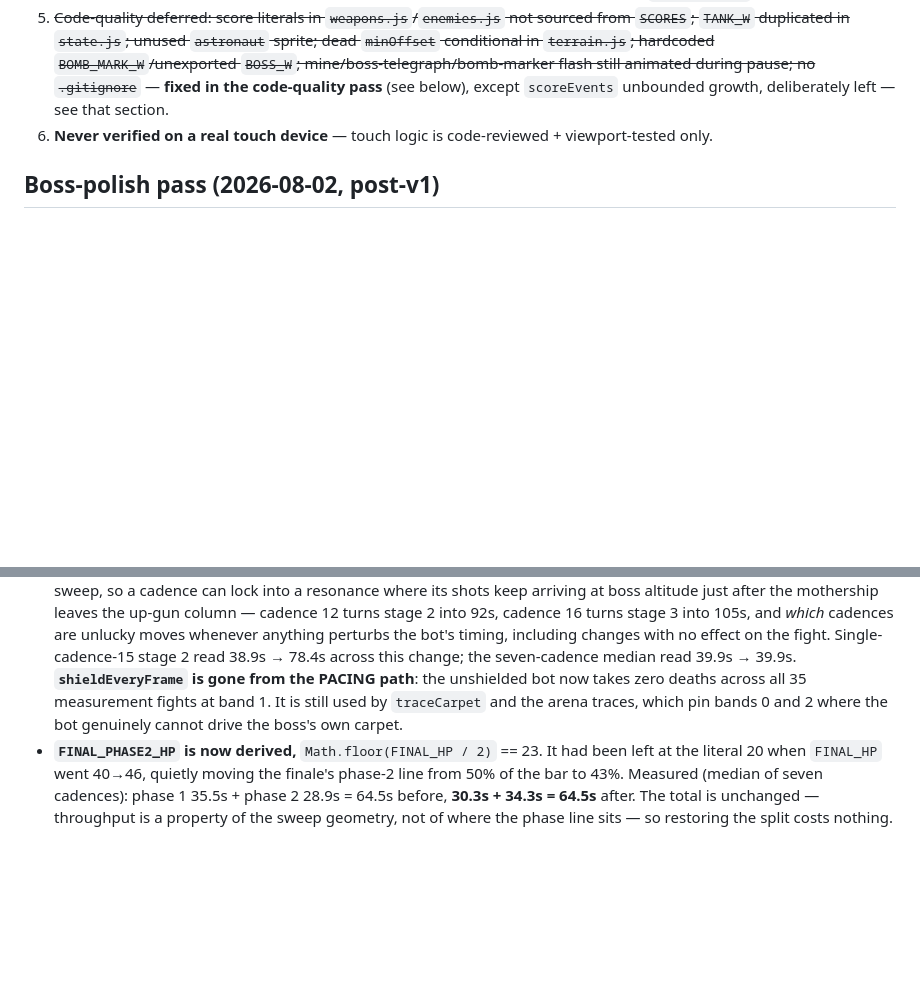
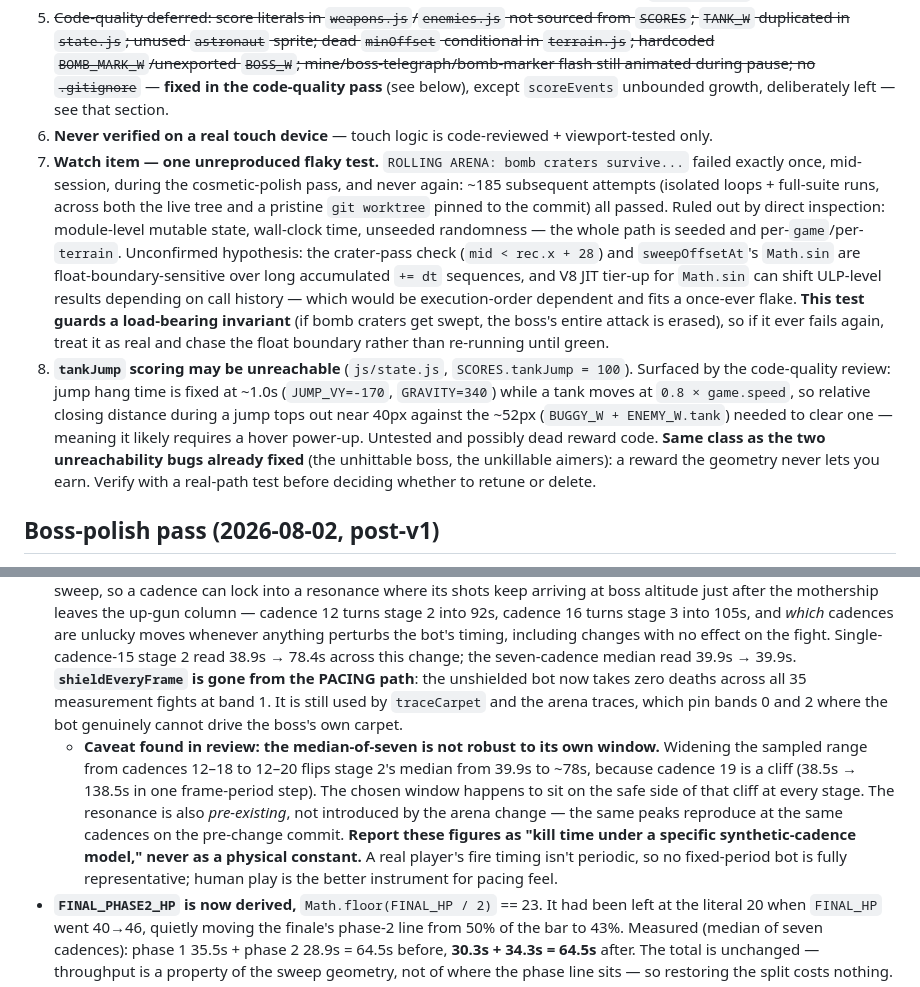
Before and after one commit to pniessen/lunar-rover, a Markdown page: docs/BUILD-LOG.md, 2 parts joined by grey strips. GitHub-like rendering; blank space fills up the shorter version.

Commit message:
docs: record flaky-test watch item, tankJump reachability doubt, and pacing-model caveat
Co-Authored-By: Claude Fable 5 <noreply@anthropic.com>

```diff
--- a/docs/BUILD-LOG.md
+++ b/docs/BUILD-LOG.md
@@ -69,6 +69,8 @@ The fix wave (`ef1f38e`, `4bd6f68`) redesigned the fight: deterministic sweep (`
 4. ~~Cosmetics: boss clips ~4px off-canvas at band-0 sweep extreme; particles/shake animate during pause; boss freezes mid-air during death then snaps on resume; `hud.js` `hudTime += DT` per draw couples blink rate to refresh rate~~ — **fixed in the cosmetic-polish pass** (see below). Remaining cosmetic item: per-frame `loadScores()` JSON.parse.
 5. ~~Code-quality deferred: score literals in `weapons.js`/`enemies.js` not sourced from `SCORES`; `TANK_W` duplicated in `state.js`; unused `astronaut` sprite; dead `minOffset` conditional in `terrain.js`; hardcoded `BOMB_MARK_W`/unexported `BOSS_W`; mine/boss-telegraph/bomb-marker flash still animated during pause; no `.gitignore`~~ — **fixed in the code-quality pass** (see below), except `scoreEvents` unbounded growth, deliberately left — see that section.
 6. **Never verified on a real touch device** — touch logic is code-reviewed + viewport-tested only.
+7. **Watch item — one unreproduced flaky test.** `ROLLING ARENA: bomb craters survive...` failed exactly once, mid-session, during the cosmetic-polish pass, and never again: ~185 subsequent attempts (isolated loops + full-suite runs, across both the live tree and a pristine `git worktree` pinned to the commit) all passed. Ruled out by direct inspection: module-level mutable state, wall-clock time, unseeded randomness — the whole path is seeded and per-`game`/per-`terrain`. Unconfirmed hypothesis: the crater-pass check (`mid < rec.x + 28`) and `sweepOffsetAt`'s `Math.sin` are float-boundary-sensitive over long accumulated `+= dt` sequences, and V8 JIT tier-up for `Math.sin` can shift ULP-level results depending on call history — which would be execution-order dependent and fits a once-ever flake. **This test guards a load-bearing invariant** (if bomb craters get swept, the boss's entire attack is erased), so if it ever fails again, treat it as real and chase the float boundary rather than re-running until green.
+8. **`tankJump` scoring may be unreachable** (`js/state.js`, `SCORES.tankJump = 100`). Surfaced by the code-quality review: jump hang time is fixed at ~1.0s (`JUMP_VY=-170`, `GRAVITY=340`) while a tank moves at `0.8 × game.speed`, so relative closing distance during a jump tops out near 40px against the ~52px (`BUGGY_W + ENEMY_W.tank`) needed to clear one — meaning it likely requires a hover power-up. Untested and possibly dead reward code. **Same class as the two unreachability bugs already fixed** (the unhittable boss, the unkillable aimers): a reward the geometry never lets you earn. Verify with a real-path test before deciding whether to retune or delete.
 
 ## Boss-polish pass (2026-08-02, post-v1)
 
@@ -92,6 +94,7 @@ The problem the polish pass above created and did not notice: `enterBoss` carved
 - **Endless was the real test.** Classic's Z fight starts at worldX 30000 and `buildClassicCourse` only lays 31200px, so most of the finale runs past the end of the world and there was never anything there to clear. Endless generates chunks on demand forever, so every metre of a 59–64s endless finale is over terrain born *during* the fight. Measured there: the nearest natural feature ahead of the buggy sat at **796–798px** for the entire fight, at every band, and never once entered the viewport.
 - **Pacing is unchanged — that was the point of checking.** Sweeping the level out of the fight was not supposed to make the fight easier. Band-1 medians, before → after: 26.6→26.6 / 32.1→32.1 / 39.9 / 49.5→49.5 / 64.5→64.5s. The only one that moved is stage 2, and only for a bot with no shield: over live terrain the unshielded median was **109s** for a 39.9s fight.
 - **PACING now measures a median over seven fire cadences.** The bot fires on a fixed frame period against a 4.2s sweep, so a cadence can lock into a resonance where its shots keep arriving at boss altitude just after the mothership leaves the up-gun column — cadence 12 turns stage 2 into 92s, cadence 16 turns stage 3 into 105s, and *which* cadences are unlucky moves whenever anything perturbs the bot's timing, including changes with no effect on the fight. Single-cadence-15 stage 2 read 38.9s → 78.4s across this change; the seven-cadence median read 39.9s → 39.9s. **`shieldEveryFrame` is gone from the PACING path**: the unshielded bot now takes zero deaths across all 35 measurement fights at band 1. It is still used by `traceCarpet` and the arena traces, which pin bands 0 and 2 where the bot genuinely cannot drive the boss's own carpet.
+  - **Caveat found in review: the median-of-seven is not robust to its own window.** Widening the sampled range from cadences 12–18 to 12–20 flips stage 2's median from 39.9s to ~78s, because cadence 19 is a cliff (38.5s → 138.5s in one frame-period step). The chosen window happens to sit on the safe side of that cliff at every stage. The resonance is also *pre-existing*, not introduced by the arena change — the same peaks reproduce at the same cadences on the pre-change commit. **Report these figures as "kill time under a specific synthetic-cadence model," never as a physical constant.** A real player's fire timing isn't periodic, so no fixed-period bot is fully representative; human play is the better instrument for pacing feel.
 - **`FINAL_PHASE2_HP` is now derived,** `Math.floor(FINAL_HP / 2)` == 23. It had been left at the literal 20 when `FINAL_HP` went 40→46, quietly moving the finale's phase-2 line from 50% of the bar to 43%. Measured (median of seven cadences): phase 1 35.5s + phase 2 28.9s = 64.5s before, **30.3s + 34.3s = 64.5s** after. The total is unchanged — throughput is a property of the sweep geometry, not of where the phase line sits — so restoring the split costs nothing.
 - **Respawn safety re-measured, not assumed.** A rolling clear anchored on the buggy has to survive the buggy moving *backwards*: respawn drops it at the last checkpoint line (classic) or 1200px boundary (endless), behind everything the sweep has done. It holds because features are removed outright and never regenerate — a consequence of two designs meeting, not something either states. Across 63 forced mid-fight respawns (both modes, all three bands): **0** landed on a hazard, and the closest hazard ever ahead of a respawn point was +98px.
 - **Testing.** 201 → 209 tests. Six new ROLLING ARENA tests (natural terrain never seen/hit at every band; bomb craters survive and are still what kills you; endless chunks swept as they generate; a full-length finale keeps clear road; the sweep *stops* with the boss so the level comes back; respawn safety), plus a finale phase-split PACING test. Mutation-verified against: removing the per-frame sweep, making the clear type-blind, removing the `game.boss` gate, and reverting `FINAL_PHASE2_HP` to 20.
```
